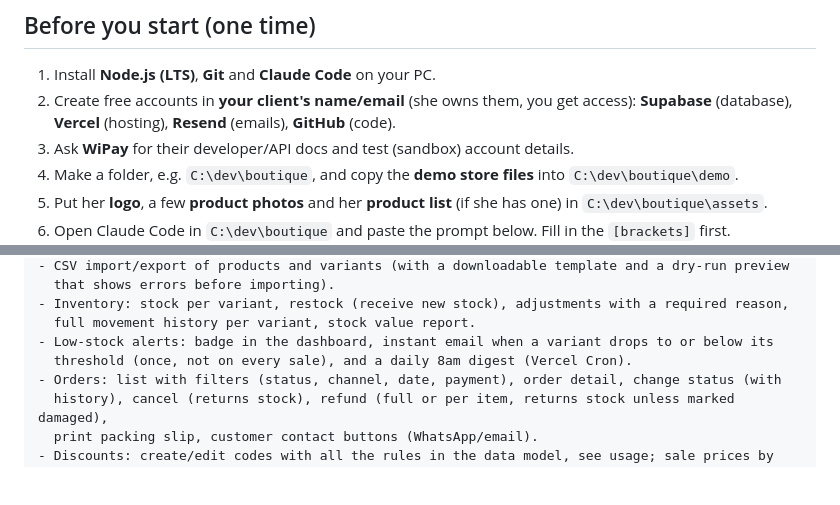
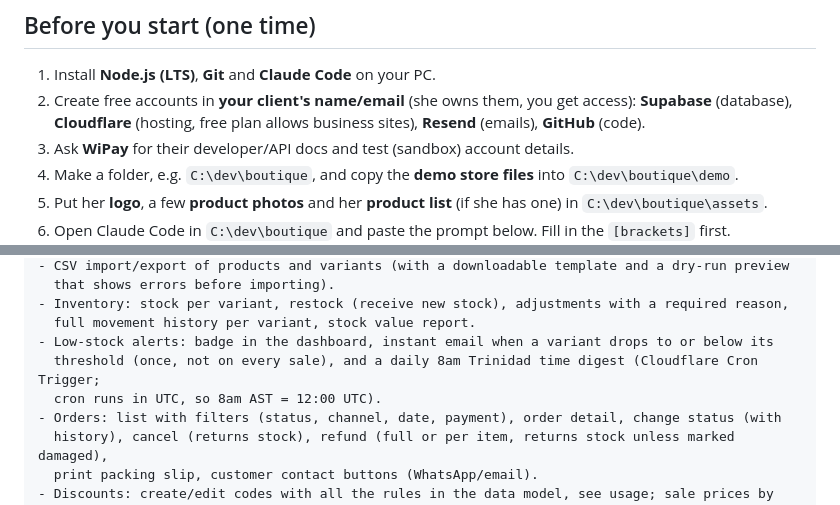
Before and after one commit to werty573/scaling-potato, a Markdown page: prompts/boutique-ecommerce-build.md, 2 parts joined by grey strips. GitHub-like rendering; blank space fills up the shorter version.

```diff
--- a/prompts/boutique-ecommerce-build.md
+++ b/prompts/boutique-ecommerce-build.md
@@ -4,7 +4,8 @@
 
 1. Install **Node.js (LTS)**, **Git** and **Claude Code** on your PC.
 2. Create free accounts in **your client's name/email** (she owns them, you get access):
-   **Supabase** (database), **Vercel** (hosting), **Resend** (emails), **GitHub** (code).
+   **Supabase** (database), **Cloudflare** (hosting, free plan allows business sites), **Resend** (emails),
+   **GitHub** (code).
 3. Ask **WiPay** for their developer/API docs and test (sandbox) account details.
 4. Make a folder, e.g. `C:\dev\boutique`, and copy the **demo store files** into `C:\dev\boutique\demo`.
 5. Put her **logo**, a few **product photos** and her **product list** (if she has one) in `C:\dev\boutique\assets`.
@@ -135,7 +143,8 @@ PHASE 4: ADMIN DASHBOARD (CHECKPOINT after)
 - Inventory: stock per variant, restock (receive new stock), adjustments with a required reason,
   full movement history per variant, stock value report.
 - Low-stock alerts: badge in the dashboard, instant email when a variant drops to or below its
-  threshold (once, not on every sale), and a daily 8am digest (Vercel Cron).
+  threshold (once, not on every sale), and a daily 8am Trinidad time digest (Cloudflare Cron Trigger;
+  cron runs in UTC, so 8am AST = 12:00 UTC).
 - Orders: list with filters (status, channel, date, payment), order detail, change status (with
   history), cancel (returns stock), refund (full or per item, returns stock unless marked damaged),
   print packing slip, customer contact buttons (WhatsApp/email).
```
Also changed, not shown: other parts of prompts/boutique-ecommerce-build.md (+17 -6 lines).
